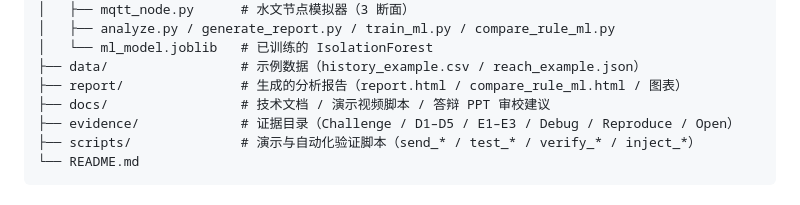
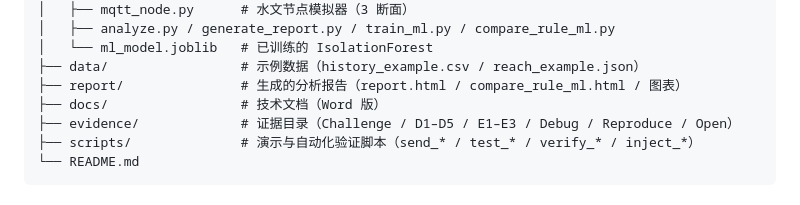
Before and after one commit to zzflorazz/nova-tidewatch-final-2026, a Markdown page: README.md, the part around the change. Drawn GitHub-style.

Commit message:
docs: README 目录结构同步 docs/ 实际内容（仅保留技术文档 Word 版）
Co-Authored-By: Claude Code <noreply@anthropic.com>

```diff
--- a/README.md
+++ b/README.md
@@ -96,7 +96,7 @@ nova-tidewatch-final-2026/
 │   └── ml_model.joblib   # 已训练的 IsolationForest
 ├── data/                 # 示例数据（history_example.csv / reach_example.json）
 ├── report/               # 生成的分析报告（report.html / compare_rule_ml.html / 图表）
-├── docs/                 # 技术文档 / 演示视频脚本 / 答辩 PPT 审校建议
+├── docs/                 # 技术文档（Word 版）
 ├── evidence/             # 证据目录（Challenge / D1–D5 / E1–E3 / Debug / Reproduce / Open）
 ├── scripts/              # 演示与自动化验证脚本（send_* / test_* / verify_* / inject_*）
 └── README.md
```
